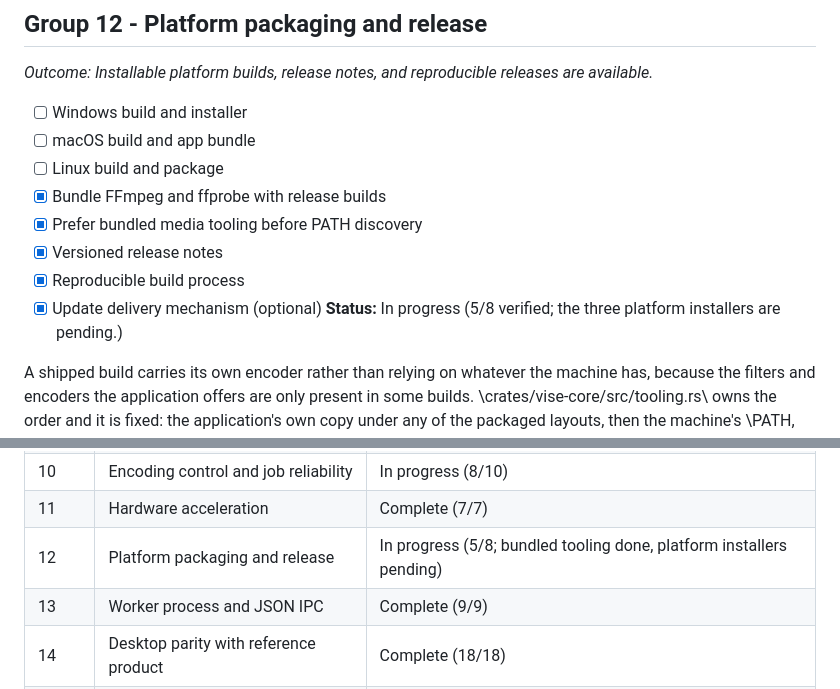
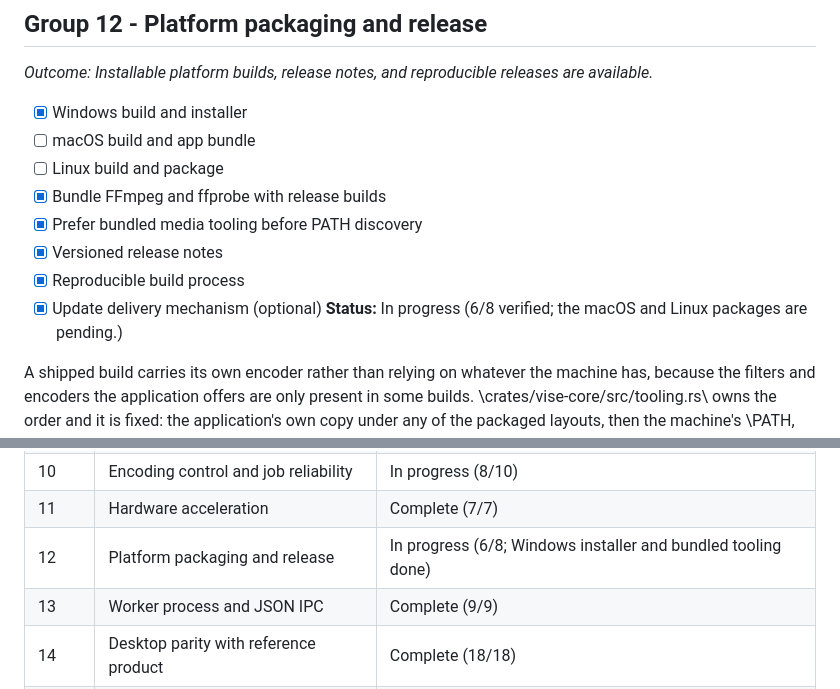
Before and after one commit to edisonmalasan/Vise, a Markdown page: docs/ROADMAP.md, 2 parts joined by grey strips. GitHub-like rendering.

Commit message:
docs(roadmap): record the Windows installer as verified, with what it found

```diff
--- a/docs/ROADMAP.md
+++ b/docs/ROADMAP.md
@@ -254,7 +254,7 @@ Target parity: reference transcoder architecture at version 1.11.2 and its user-
 
 *Outcome: Installable platform builds, release notes, and reproducible releases are available.*
 
-- [ ] Windows build and installer
+- [x] Windows build and installer
 - [ ] macOS build and app bundle
 - [ ] Linux build and package
 - [x] Bundle FFmpeg and ffprobe with release builds
@@ -262,7 +262,7 @@ Target parity: reference transcoder architecture at version 1.11.2 and its user-
 - [x] Versioned release notes
 - [x] Reproducible build process
 - [x] Update delivery mechanism \(optional)
-**Status:** In progress (5/8 verified; the three platform installers are pending.)
+**Status:** In progress (6/8 verified; the macOS and Linux packages are pending.)
 
 A shipped build carries its own encoder rather than relying on whatever the
 machine has, because the filters and encoders the application offers are only
@@ -618,7 +627,7 @@ Required groups: 19
 | 9 | Chapters and metadata | Complete (6/6) |
 | 10 | Encoding control and job reliability | In progress (8/10) |
 | 11 | Hardware acceleration | Complete (7/7) |
-| 12 | Platform packaging and release | In progress (5/8; bundled tooling done, platform installers pending) |
+| 12 | Platform packaging and release | In progress (6/8; Windows installer and bundled tooling done) |
 | 13 | Worker process and JSON IPC | Complete (9/9) |
 | 14 | Desktop parity with reference product | Complete (18/18) |
 | 15 | Preferences surface | Complete (8/8) |
```
Also changed, not shown: other parts of docs/ROADMAP.md (+16 -7 lines).
